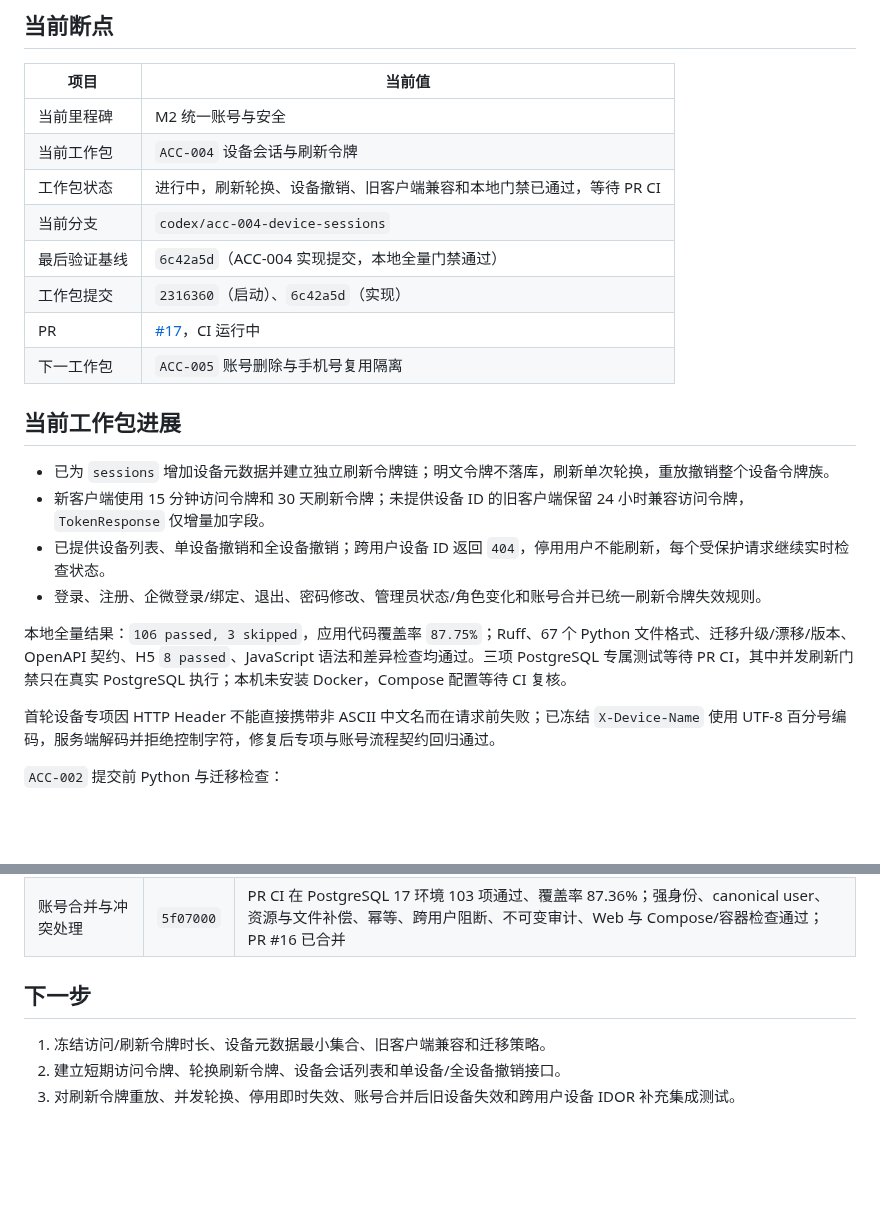
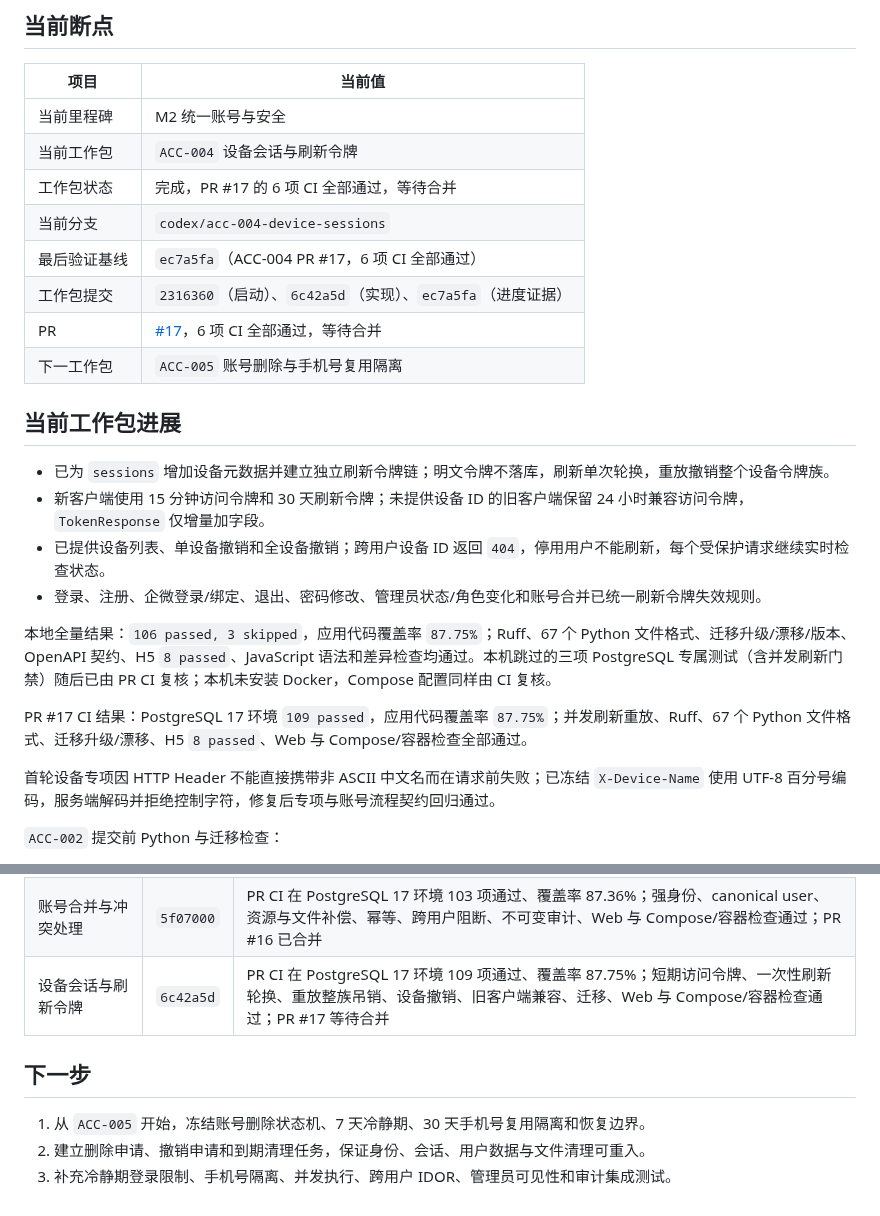
Before and after one commit to j4meshub/SmartScan, a Markdown page: docs/CODEX_PROGRESS.md, 2 parts joined by grey strips. GitHub-like rendering; blank space fills up the shorter version.

Commit message:
docs: 完成设备会话工作包记录
记录 PR #17 的 PostgreSQL 17 环境 109 项测试与 87.75% 覆盖率证据，并将下一断点切换为 ACC-005。

```diff
--- a/docs/CODEX_PROGRESS.md
+++ b/docs/CODEX_PROGRESS.md
@@ -8,11 +8,11 @@
 |---|---|
 | 当前里程碑 | M2 统一账号与安全 |
 | 当前工作包 | `ACC-004` 设备会话与刷新令牌 |
-| 工作包状态 | 进行中，刷新轮换、设备撤销、旧客户端兼容和本地门禁已通过，等待 PR CI |
+| 工作包状态 | 完成，PR #17 的 6 项 CI 全部通过，等待合并 |
 | 当前分支 | `codex/acc-004-device-sessions` |
-| 最后验证基线 | `6c42a5d`（ACC-004 实现提交，本地全量门禁通过） |
-| 工作包提交 | `2316360`（启动）、`6c42a5d`（实现） |
-| PR | [#17](https://github.com/j4meshub/SmartScan/pull/17)，CI 运行中 |
+| 最后验证基线 | `ec7a5fa`（ACC-004 PR #17，6 项 CI 全部通过） |
+| 工作包提交 | `2316360`（启动）、`6c42a5d`（实现）、`ec7a5fa`（进度证据） |
+| PR | [#17](https://github.com/j4meshub/SmartScan/pull/17)，6 项 CI 全部通过，等待合并 |
 | 下一工作包 | `ACC-005` 账号删除与手机号复用隔离 |
 
 ## 当前工作包进展
@@ -22,7 +22,9 @@
 - 已提供设备列表、单设备撤销和全设备撤销；跨用户设备 ID 返回 `404`，停用用户不能刷新，每个受保护请求继续实时检查状态。
 - 登录、注册、企微登录/绑定、退出、密码修改、管理员状态/角色变化和账号合并已统一刷新令牌失效规则。
 
-本地全量结果：`106 passed, 3 skipped`，应用代码覆盖率 `87.75%`；Ruff、67 个 Python 文件格式、迁移升级/漂移/版本、OpenAPI 契约、H5 `8 passed`、JavaScript 语法和差异检查均通过。三项 PostgreSQL 专属测试等待 PR CI，其中并发刷新门禁只在真实 PostgreSQL 执行；本机未安装 Docker，Compose 配置等待 CI 复核。
+本地全量结果：`106 passed, 3 skipped`，应用代码覆盖率 `87.75%`；Ruff、67 个 Python 文件格式、迁移升级/漂移/版本、OpenAPI 契约、H5 `8 passed`、JavaScript 语法和差异检查均通过。本机跳过的三项 PostgreSQL 专属测试（含并发刷新门禁）随后已由 PR CI 复核；本机未安装 Docker，Compose 配置同样由 CI 复核。
+
+PR #17 CI 结果：PostgreSQL 17 环境 `109 passed`，应用代码覆盖率 `87.75%`；并发刷新重放、Ruff、67 个 Python 文件格式、迁移升级/漂移、H5 `8 passed`、Web 与 Compose/容器检查全部通过。
 
 首轮设备专项因 HTTP Header 不能直接携带非 ASCII 中文名而在请求前失败；已冻结 `X-Device-Name` 使用 UTF-8 百分号编码，服务端解码并拒绝控制字符，修复后专项与账号流程契约回归通过。
 
@@ -222,9 +224,10 @@ git diff --check
 | 短信验证码服务 | `4a1e8fc` | PR CI 96 项通过、覆盖率 87.53%；一次性挑战、尝试上限、并发限频、Provider、迁移、Web 与 Compose/容器检查通过；PR #14 已合并，真实短信待人工验收 |
 | 企业微信 OAuth 登录 | `05141aa` | PR CI 在 PostgreSQL 17 环境 99 项通过、覆盖率 87.32%；浏览器绑定 state、可信手机号唯一绑定、短信回退、迁移、Web 与 Compose/容器检查通过；PR #15 已合并，真实租户待人工验收 |
 | 账号合并与冲突处理 | `5f07000` | PR CI 在 PostgreSQL 17 环境 103 项通过、覆盖率 87.36%；强身份、canonical user、资源与文件补偿、幂等、跨用户阻断、不可变审计、Web 与 Compose/容器检查通过；PR #16 已合并 |
+| 设备会话与刷新令牌 | `6c42a5d` | PR CI 在 PostgreSQL 17 环境 109 项通过、覆盖率 87.75%；短期访问令牌、一次性刷新轮换、重放整族吊销、设备撤销、旧客户端兼容、迁移、Web 与 Compose/容器检查通过；PR #17 等待合并 |
 
 ## 下一步
 
-1. 冻结访问/刷新令牌时长、设备元数据最小集合、旧客户端兼容和迁移策略。
-2. 建立短期访问令牌、轮换刷新令牌、设备会话列表和单设备/全设备撤销接口。
-3. 对刷新令牌重放、并发轮换、停用即时失效、账号合并后旧设备失效和跨用户设备 IDOR 补充集成测试。
+1. 从 `ACC-005` 开始，冻结账号删除状态机、7 天冷静期、30 天手机号复用隔离和恢复边界。
+2. 建立删除申请、撤销申请和到期清理任务，保证身份、会话、用户数据与文件清理可重入。
+3. 补充冷静期登录限制、手机号隔离、并发执行、跨用户 IDOR、管理员可见性和审计集成测试。
```
Also changed, not shown: docs/CODEX_EXECUTION_PLAN.md (+1 -1 lines).
